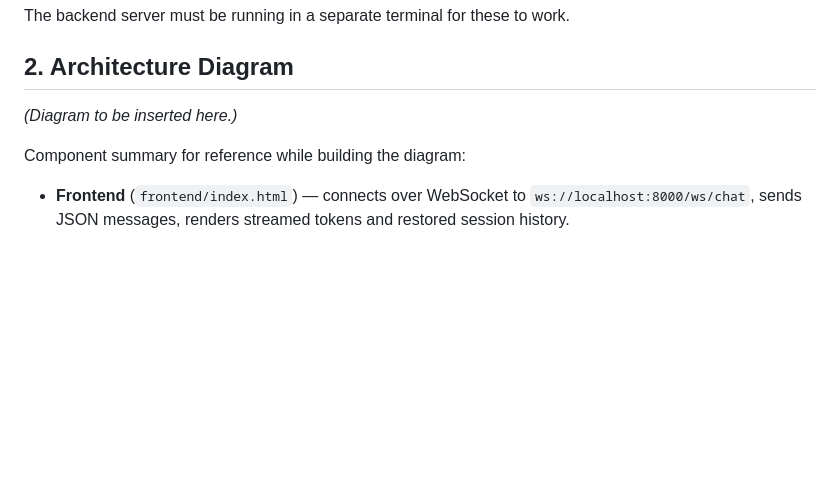
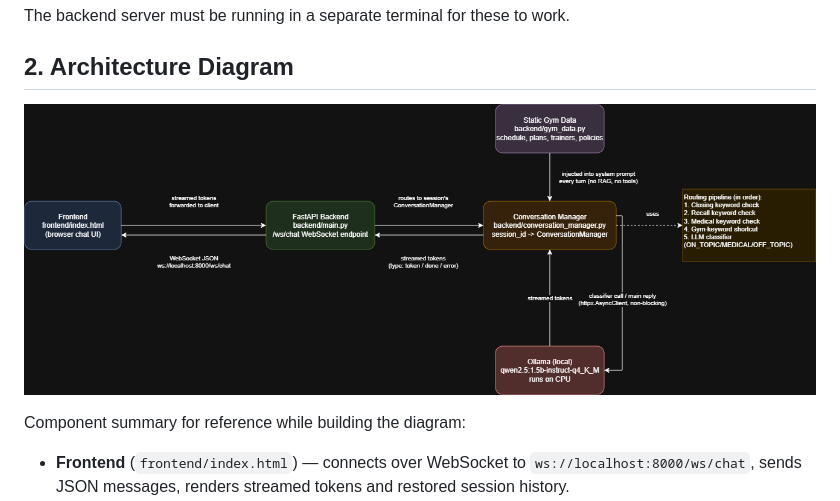
Before and after one commit to taha-salam/GYM-Assistant-LLM, a Markdown page: README.md, the part around the change. GitHub-like rendering; pictures changed too: docs/images/architecture-diagram.png (added); blank space fills up the shorter version.

Commit message:
Add architecture diagram to README

```diff
--- a/README.md
+++ b/README.md
@@ -61,7 +61,7 @@ The backend server must be running in a separate terminal for these to work.
 
 ## 2. Architecture Diagram
 
-*(Diagram to be inserted here.)*
+![Architecture Diagram](docs/images/architecture-diagram.png)
 
 Component summary for reference while building the diagram:
 - **Frontend** (`frontend/index.html`) — connects over WebSocket to `ws://localhost:8000/ws/chat`, sends JSON messages, renders streamed tokens and restored session history.
```
